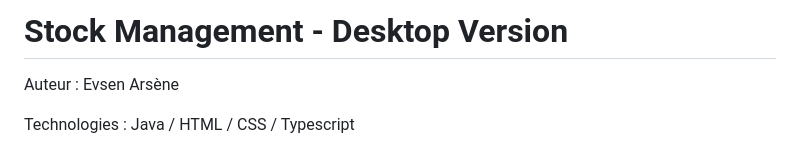
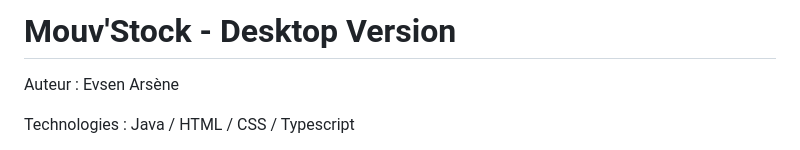
Before and after one commit to ArseneEvsen/Mouv-stock-API-Version, a Markdown page: README.md, the part around the change. Drawn GitHub-style.

```diff
--- a/README.md
+++ b/README.md
@@ -1,4 +1,4 @@
-# Stock Management - Desktop Version
+# Mouv'Stock - Desktop Version
 Auteur : Evsen Arsène
 
 Technologies : Java / HTML / CSS / Typescript
```
